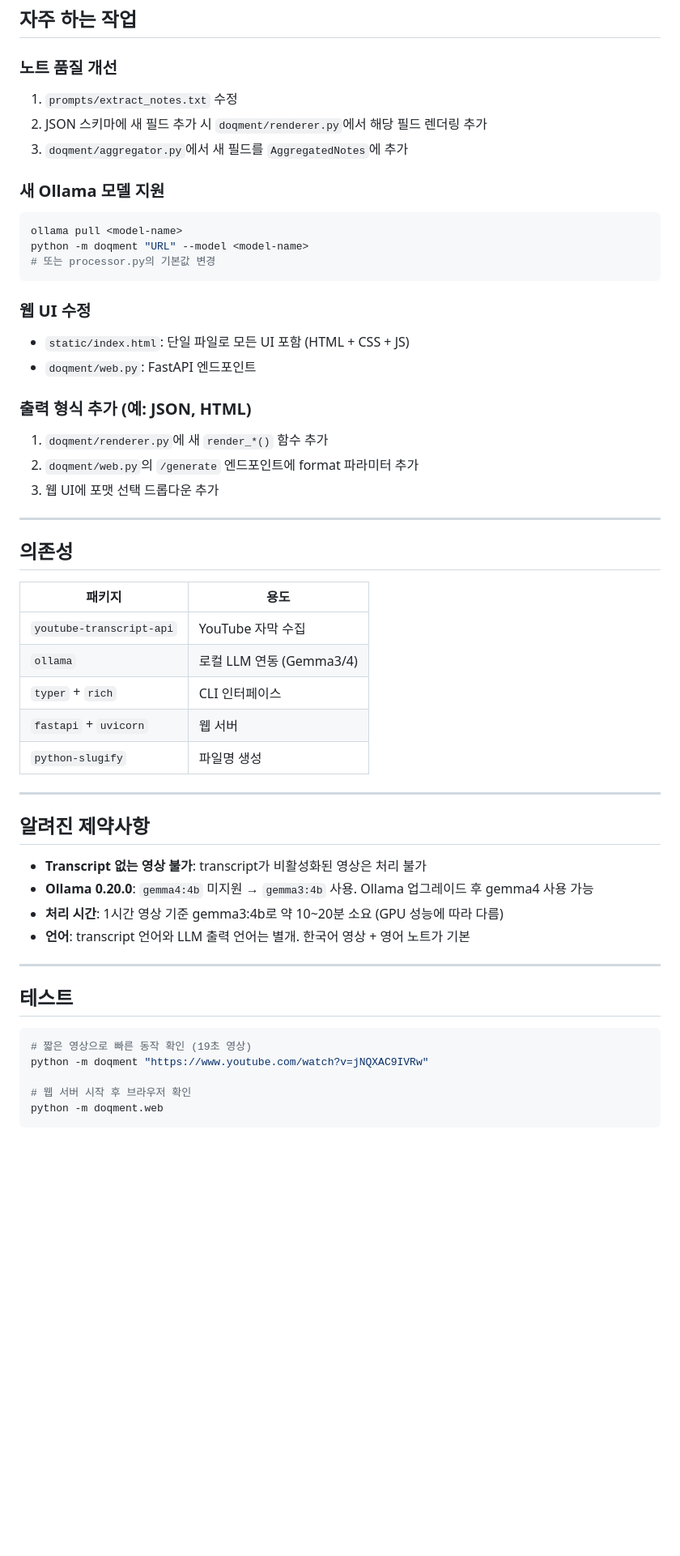
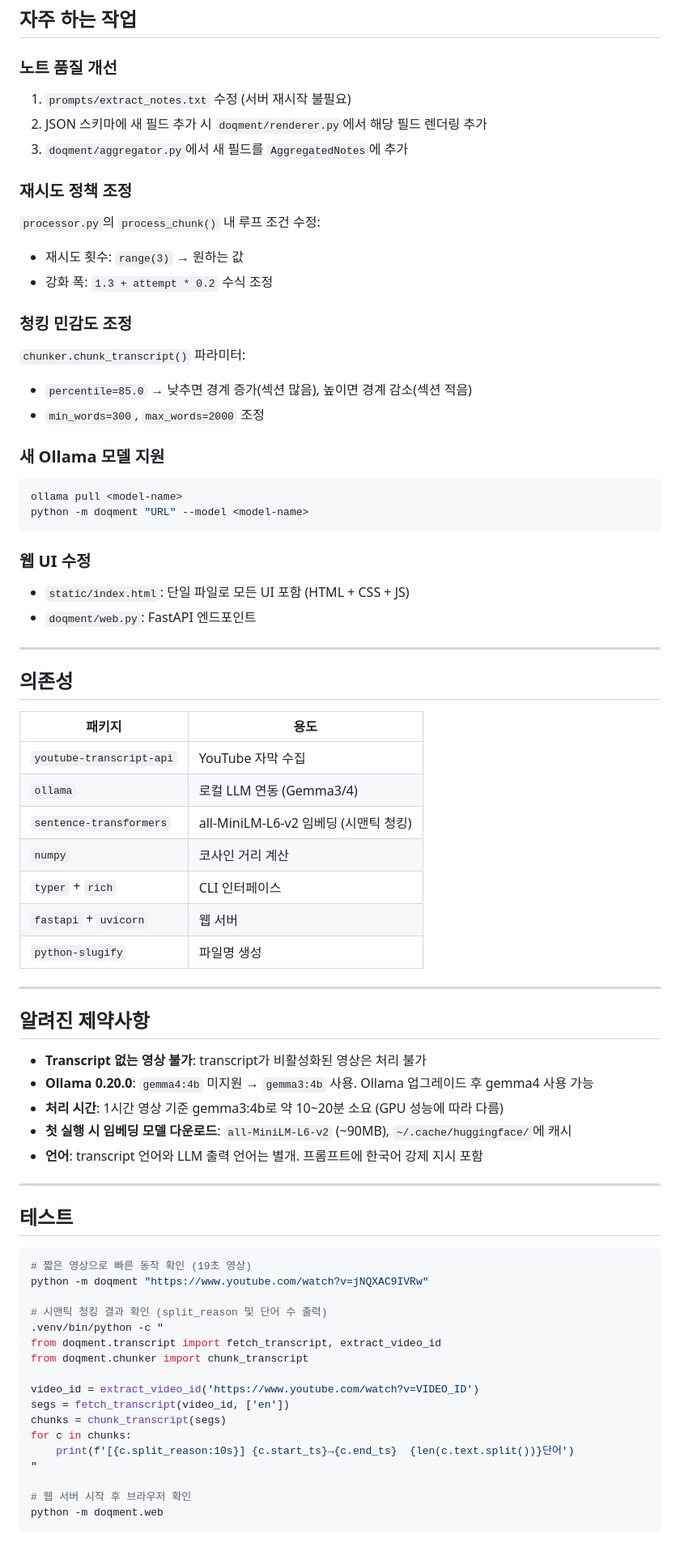
Before and after one commit to hyukjin-lee/doQment-ai, a Markdown page: CLAUDE.md, the part around one of its changes. Shown at 81% size. Drawn GitHub-style; blank space fills up the shorter version.

````diff
--- a/CLAUDE.md
+++ b/CLAUDE.md
@@ -153,25 +165,29 @@ LLM에게 전달하는 프롬프트. **노트 품질을 개선하려면 여기
 ## 자주 하는 작업
 
 ### 노트 품질 개선
-1. `prompts/extract_notes.txt` 수정
+1. `prompts/extract_notes.txt` 수정 (서버 재시작 불필요)
 2. JSON 스키마에 새 필드 추가 시 `doqment/renderer.py`에서 해당 필드 렌더링 추가
 3. `doqment/aggregator.py`에서 새 필드를 `AggregatedNotes`에 추가
+
+### 재시도 정책 조정
+`processor.py`의 `process_chunk()` 내 루프 조건 수정:
+- 재시도 횟수: `range(3)` → 원하는 값
+- 강화 폭: `1.3 + attempt * 0.2` 수식 조정
+
+### 청킹 민감도 조정
+`chunker.chunk_transcript()` 파라미터:
+- `percentile=85.0` → 낮추면 경계 증가(섹션 많음), 높이면 경계 감소(섹션 적음)
+- `min_words=300`, `max_words=2000` 조정
 
 ### 새 Ollama 모델 지원
 ```bash
 ollama pull <model-name>
 python -m doqment "URL" --model <model-name>
-# 또는 processor.py의 기본값 변경
 ```
 
 ### 웹 UI 수정
 - `static/index.html`: 단일 파일로 모든 UI 포함 (HTML + CSS + JS)
 - `doqment/web.py`: FastAPI 엔드포인트
-
-### 출력 형식 추가 (예: JSON, HTML)
-1. `doqment/renderer.py`에 새 `render_*()` 함수 추가
-2. `doqment/web.py`의 `/generate` 엔드포인트에 format 파라미터 추가
-3. 웹 UI에 포맷 선택 드롭다운 추가
 
 ---
 
@@ -181,6 +197,8 @@ python -m doqment "URL" --model <model-name>
 |--------|------|
 | `youtube-transcript-api` | YouTube 자막 수집 |
 | `ollama` | 로컬 LLM 연동 (Gemma3/4) |
+| `sentence-transformers` | all-MiniLM-L6-v2 임베딩 (시맨틱 청킹) |
+| `numpy` | 코사인 거리 계산 |
 | `typer` + `rich` | CLI 인터페이스 |
 | `fastapi` + `uvicorn` | 웹 서버 |
 | `python-slugify` | 파일명 생성 |
@@ -192,7 +210,8 @@ python -m doqment "URL" --model <model-name>
 - **Transcript 없는 영상 불가**: transcript가 비활성화된 영상은 처리 불가
 - **Ollama 0.20.0**: `gemma4:4b` 미지원 → `gemma3:4b` 사용. Ollama 업그레이드 후 gemma4 사용 가능
 - **처리 시간**: 1시간 영상 기준 gemma3:4b로 약 10~20분 소요 (GPU 성능에 따라 다름)
-- **언어**: transcript 언어와 LLM 출력 언어는 별개. 한국어 영상 + 영어 노트가 기본
+- **첫 실행 시 임베딩 모델 다운로드**: `all-MiniLM-L6-v2` (~90MB), `~/.cache/huggingface/`에 캐시
+- **언어**: transcript 언어와 LLM 출력 언어는 별개. 프롬프트에 한국어 강제 지시 포함
 
 ---
 
@@ -202,6 +221,18 @@ python -m doqment "URL" --model <model-name>
 # 짧은 영상으로 빠른 동작 확인 (19초 영상)
 python -m doqment "https://www.youtube.com/watch?v=jNQXAC9IVRw"
 
+# 시맨틱 청킹 결과 확인 (split_reason 및 단어 수 출력)
+.venv/bin/python -c "
+from doqment.transcript import fetch_transcript, extract_video_id
+from doqment.chunker import chunk_transcript
+
+video_id = extract_video_id('https://www.youtube.com/watch?v=VIDEO_ID')
+segs = fetch_transcript(video_id, ['en'])
+chunks = chunk_transcript(segs)
+for c in chunks:
+    print(f'[{c.split_reason:10s}] {c.start_ts}→{c.end_ts}  {len(c.text.split())}단어')
+"
+
 # 웹 서버 시작 후 브라우저 확인
 python -m doqment.web
 ```
````
Also changed, not shown: other parts of CLAUDE.md (+37 -25 lines).
